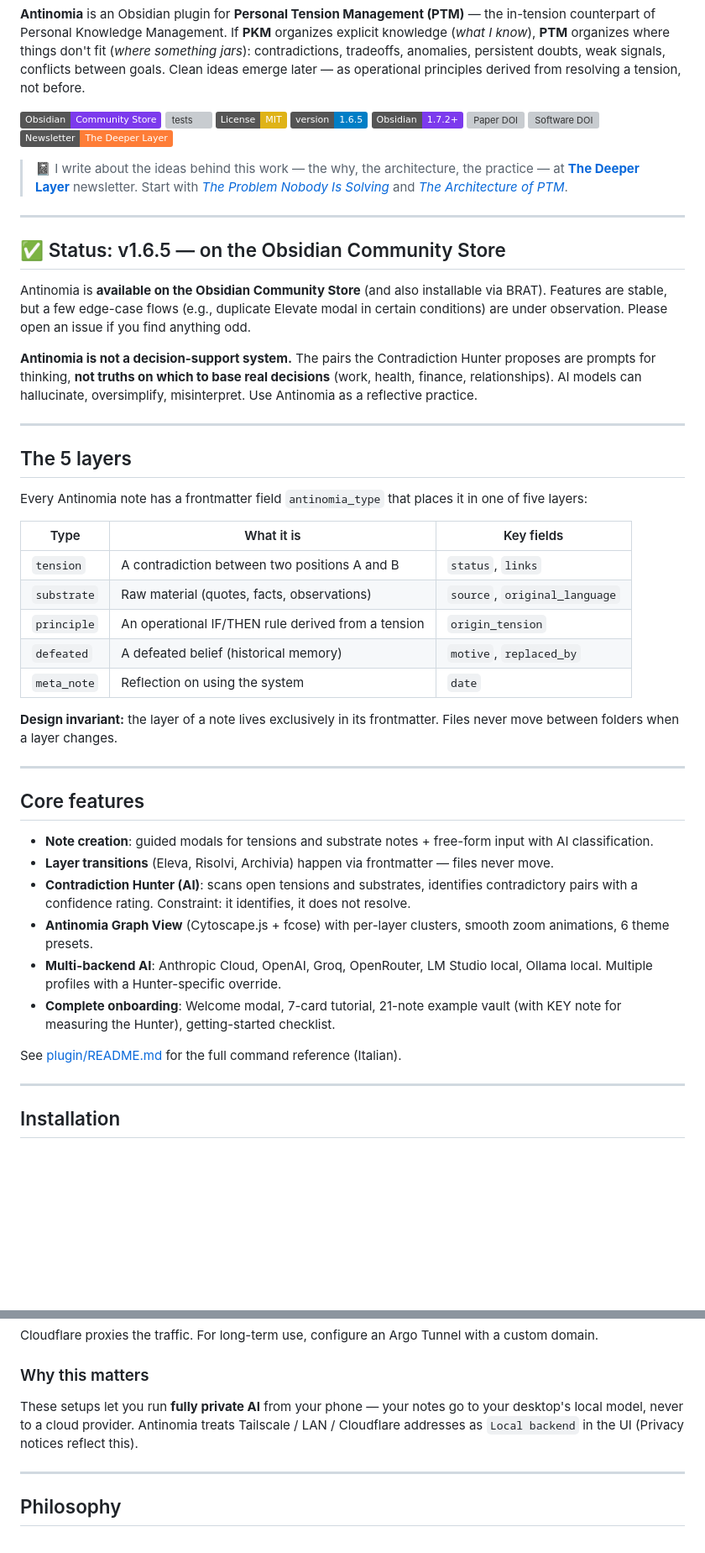
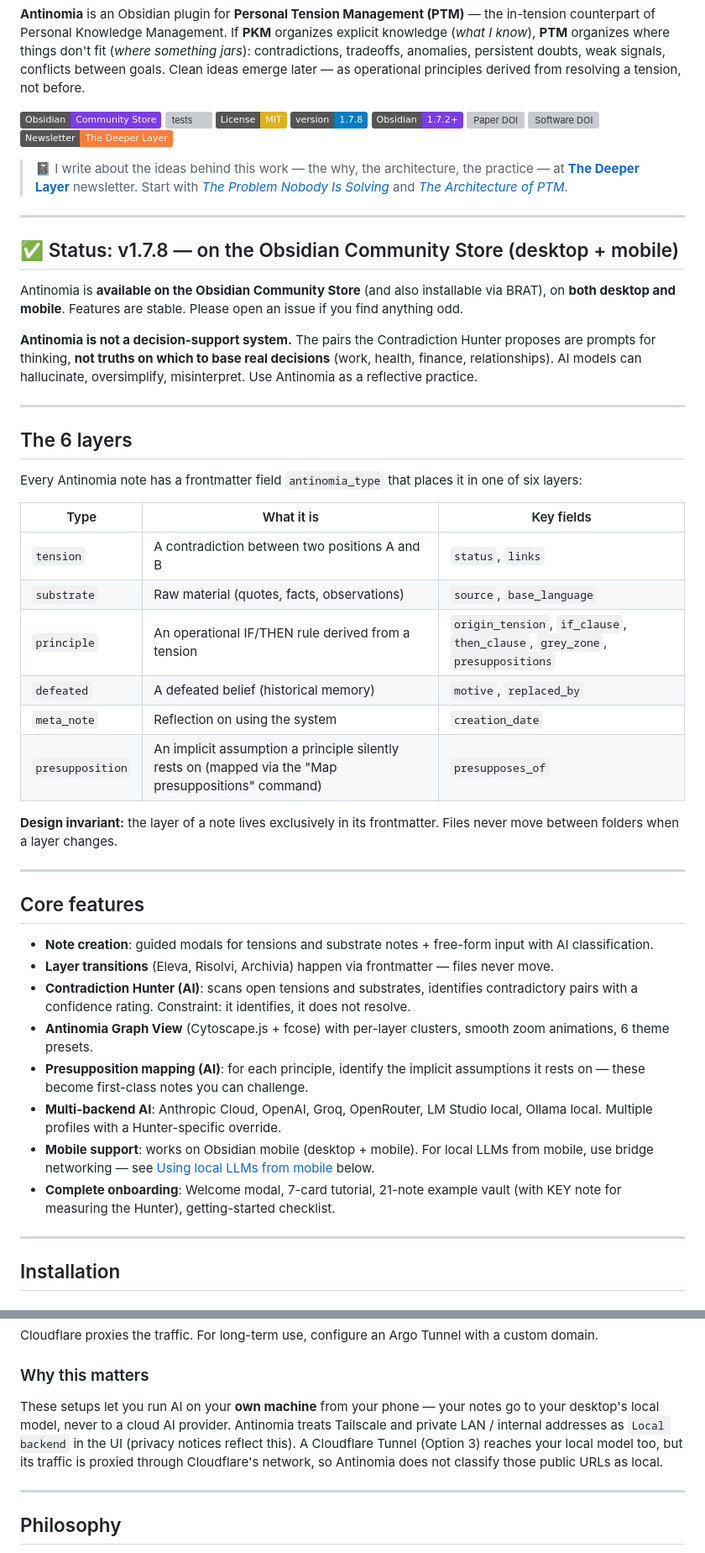
Before and after one commit to demartinogiuseppe/antinomia, a Markdown page: README.md, 2 parts joined by grey strips. Shown at 84% size. GitHub-like rendering; badges without logos; blank space fills up the shorter version; grey boxes are pictures that could not be loaded.

Commit message:
docs(readme): bump to v1.7.8 — add 6th layer (presupposition), mobile status, bridge privacy
- Version badge 1.6.5 -> 1.7.8
- Status banner: v1.7.8, desktop + mobile, remove duplicate-elevate edge case (resolved)
- 5 layers -> 6 layers table (added presupposition row; corrected field names to match AntinomiaFrontmatter: base_language, creation_date, expanded principle fields)
- Core features: added mobile + presupposition mapping bullets, removed broken plugin/README link
- Privacy: local backends now include bridge addresses (Tailscale/LAN/internal TLDs), matching isLocalBaseUrl
- Fixed mobile section: Cloudflare Tunnel is proxied, not classified as local (was incorrectly grouped with Tailscale/LAN)
- Citation: removed version-specific 1.2.6 (CITATION.cff is authoritative)

```diff
--- a/README.md
+++ b/README.md
@@ -15,7 +15,7 @@
 [![Obsidian Store](https://img.shields.io/badge/Obsidian-Community%20Store-7c3aed?logo=obsidian&logoColor=white)](obsidian://show-plugin?id=antinomia)
 [![tests](https://github.com/demartinogiuseppe/antinomia/actions/workflows/test.yml/badge.svg)](https://github.com/demartinogiuseppe/antinomia/actions/workflows/test.yml)
 [![License: MIT](https://img.shields.io/badge/License-MIT-yellow.svg)](LICENSE)
-[![Version](https://img.shields.io/badge/version-1.6.5-blue)](CHANGELOG.md)
+[![Version](https://img.shields.io/badge/version-1.7.8-blue)](CHANGELOG.md)
 [![Obsidian](https://img.shields.io/badge/Obsidian-1.7.2%2B-7c3aed)](https://obsidian.md)
 [![Paper DOI](https://img.shields.io/badge/Paper%20DOI-10.5281%2Fzenodo.20369124-blue)](https://doi.org/10.5281/zenodo.20369124)
 [![Software DOI](https://img.shields.io/badge/Software%20DOI-10.5281%2Fzenodo.20506815-blue)](https://doi.org/10.5281/zenodo.20506815)
@@ -25,25 +25,26 @@
 
 ---
 
-## ✅ Status: v1.6.5 — on the Obsidian Community Store
+## ✅ Status: v1.7.8 — on the Obsidian Community Store (desktop + mobile)
 
-Antinomia is **available on the Obsidian Community Store** (and also installable via BRAT). Features are stable, but a few edge-case flows (e.g., duplicate Elevate modal in certain conditions) are under observation. Please open an issue if you find anything odd.
+Antinomia is **available on the Obsidian Community Store** (and also installable via BRAT), on **both desktop and mobile**. Features are stable. Please open an issue if you find anything odd.
 
 **Antinomia is not a decision-support system.** The pairs the Contradiction Hunter proposes are prompts for thinking, **not truths on which to base real decisions** (work, health, finance, relationships). AI models can hallucinate, oversimplify, misinterpret. Use Antinomia as a reflective practice.
 
 ---
 
-## The 5 layers
+## The 6 layers
 
-Every Antinomia note has a frontmatter field `antinomia_type` that places it in one of five layers:
+Every Antinomia note has a frontmatter field `antinomia_type` that places it in one of six layers:
 
 | Type | What it is | Key fields |
 |---|---|---|
 | `tension` | A contradiction between two positions A and B | `status`, `links` |
-| `substrate` | Raw material (quotes, facts, observations) | `source`, `original_language` |
-| `principle` | An operational IF/THEN rule derived from a tension | `origin_tension` |
+| `substrate` | Raw material (quotes, facts, observations) | `source`, `base_language` |
+| `principle` | An operational IF/THEN rule derived from a tension | `origin_tension`, `if_clause`, `then_clause`, `grey_zone`, `presuppositions` |
 | `defeated` | A defeated belief (historical memory) | `motive`, `replaced_by` |
-| `meta_note` | Reflection on using the system | `date` |
+| `meta_note` | Reflection on using the system | `creation_date` |
+| `presupposition` | An implicit assumption a principle silently rests on (mapped via the "Map presuppositions" command) | `presupposes_of` |
 
 **Design invariant:** the layer of a note lives exclusively in its frontmatter. Files never move between folders when a layer changes.
 
@@ -55,10 +56,10 @@ Every Antinomia note has a frontmatter field `antinomia_type` that places it in
 - **Layer transitions** (Eleva, Risolvi, Archivia) happen via frontmatter — files never move.
 - **Contradiction Hunter (AI)**: scans open tensions and substrates, identifies contradictory pairs with a confidence rating. Constraint: it identifies, it does not resolve.
 - **Antinomia Graph View** (Cytoscape.js + fcose) with per-layer clusters, smooth zoom animations, 6 theme presets.
+- **Presupposition mapping (AI)**: for each principle, identify the implicit assumptions it rests on — these become first-class notes you can challenge.
 - **Multi-backend AI**: Anthropic Cloud, OpenAI, Groq, OpenRouter, LM Studio local, Ollama local. Multiple profiles with a Hunter-specific override.
+- **Mobile support**: works on Obsidian mobile (desktop + mobile). For local LLMs from mobile, use bridge networking — see [Using local LLMs from mobile](#using-local-llms-from-mobile) below.
 - **Complete onboarding**: Welcome modal, 7-card tutorial, 21-note example vault (with KEY note for measuring the Hunter), getting-started checklist.
-
-See [plugin/README.md](plugin/README.md) for the full command reference (Italian).
 
 ---
 
@@ -168,7 +169,7 @@ Cloudflare proxies the traffic. For long-term use, configure an Argo Tunnel with
 
 ### Why this matters
 
-These setups let you run **fully private AI** from your phone — your notes go to your desktop's local model, never to a cloud provider. Antinomia treats Tailscale / LAN / Cloudflare addresses as `Local backend` in the UI (Privacy notices reflect this).
+These setups let you run AI on your **own machine** from your phone — your notes go to your desktop's local model, never to a cloud AI provider. Antinomia treats Tailscale and private LAN / internal addresses as `Local backend` in the UI (privacy notices reflect this). A Cloudflare Tunnel (Option 3) reaches your local model too, but its traffic is proxied through Cloudflare's network, so Antinomia does not classify those public URLs as local.
 
 ---
 
```
Also changed, not shown: other parts of README.md (+2 -2 lines).
